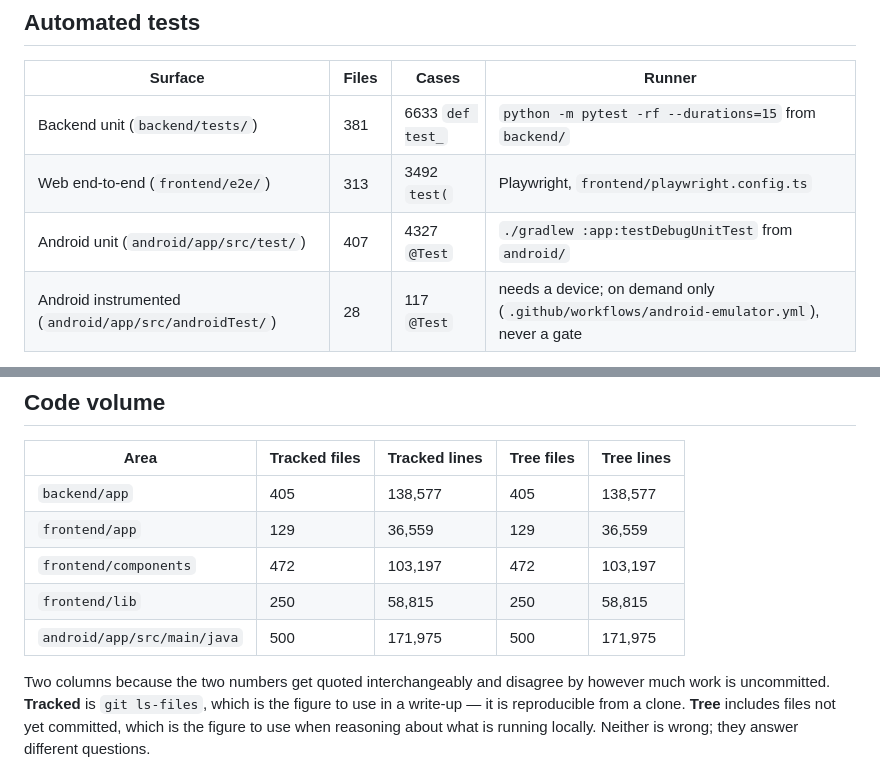
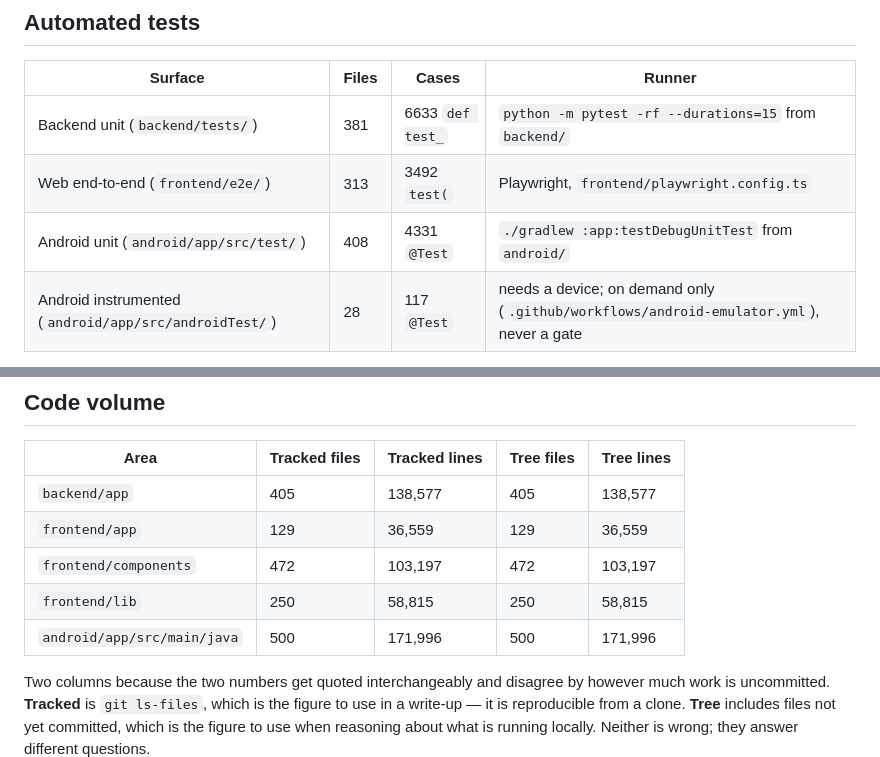
Before and after one commit to cxacraftecosystem-ui/designer-portal, a Markdown page: docs/REPO_FACTS.md, 2 parts joined by grey strips. Rendered like a GitHub page.

Commit message:
REPO_FACTS regenerated from a clean tree

```diff
--- a/docs/REPO_FACTS.md
+++ b/docs/REPO_FACTS.md
@@ -151,7 +151,7 @@ no key is skipped wherever it sits.
 |---|---|---|---|
 | Backend unit (`backend/tests/`) | 381 | 6633 `def test_` | `python -m pytest -rf --durations=15` from `backend/` |
 | Web end-to-end (`frontend/e2e/`) | 313 | 3492 `test(` | Playwright, `frontend/playwright.config.ts` |
-| Android unit (`android/app/src/test/`) | 407 | 4327 `@Test` | `./gradlew :app:testDebugUnitTest` from `android/` |
+| Android unit (`android/app/src/test/`) | 408 | 4331 `@Test` | `./gradlew :app:testDebugUnitTest` from `android/` |
 | Android instrumented (`android/app/src/androidTest/`) | 28 | 117 `@Test` | needs a device; on demand only (`.github/workflows/android-emulator.yml`), never a gate |
 
 The backend case count is `def test_` occurrences; pytest reports a larger number because
@@ -181,7 +181,7 @@ and this one asserted an absence it had never looked for.
 | `frontend/app` | 129 | 36,559 | 129 | 36,559 |
 | `frontend/components` | 472 | 103,197 | 472 | 103,197 |
 | `frontend/lib` | 250 | 58,815 | 250 | 58,815 |
-| `android/app/src/main/java` | 500 | 171,975 | 500 | 171,975 |
+| `android/app/src/main/java` | 500 | 171,996 | 500 | 171,996 |
 
 Two columns because the two numbers get quoted interchangeably and disagree by however much work is
 uncommitted. **Tracked** is `git ls-files`, which is the figure to use in a write-up — it is
```
